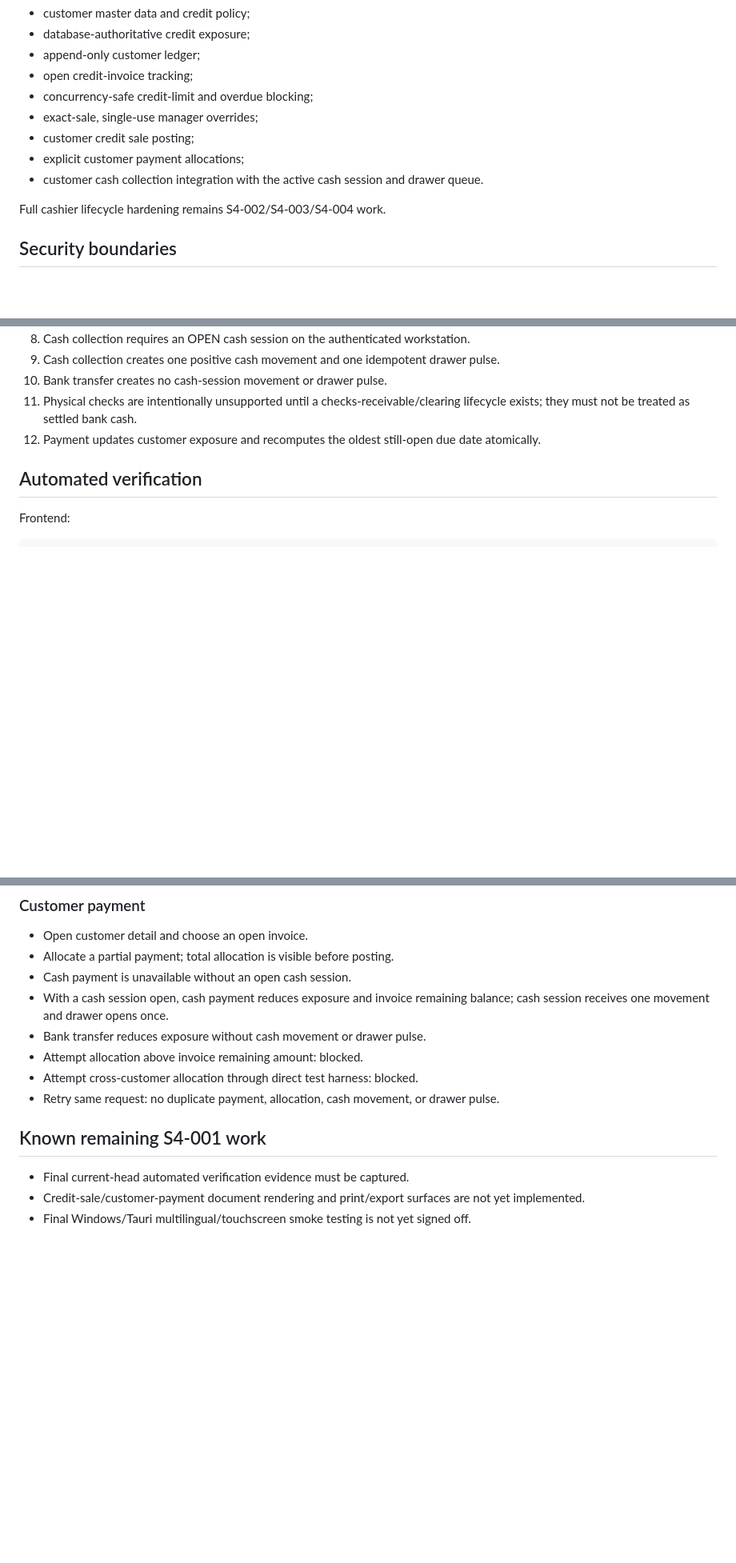
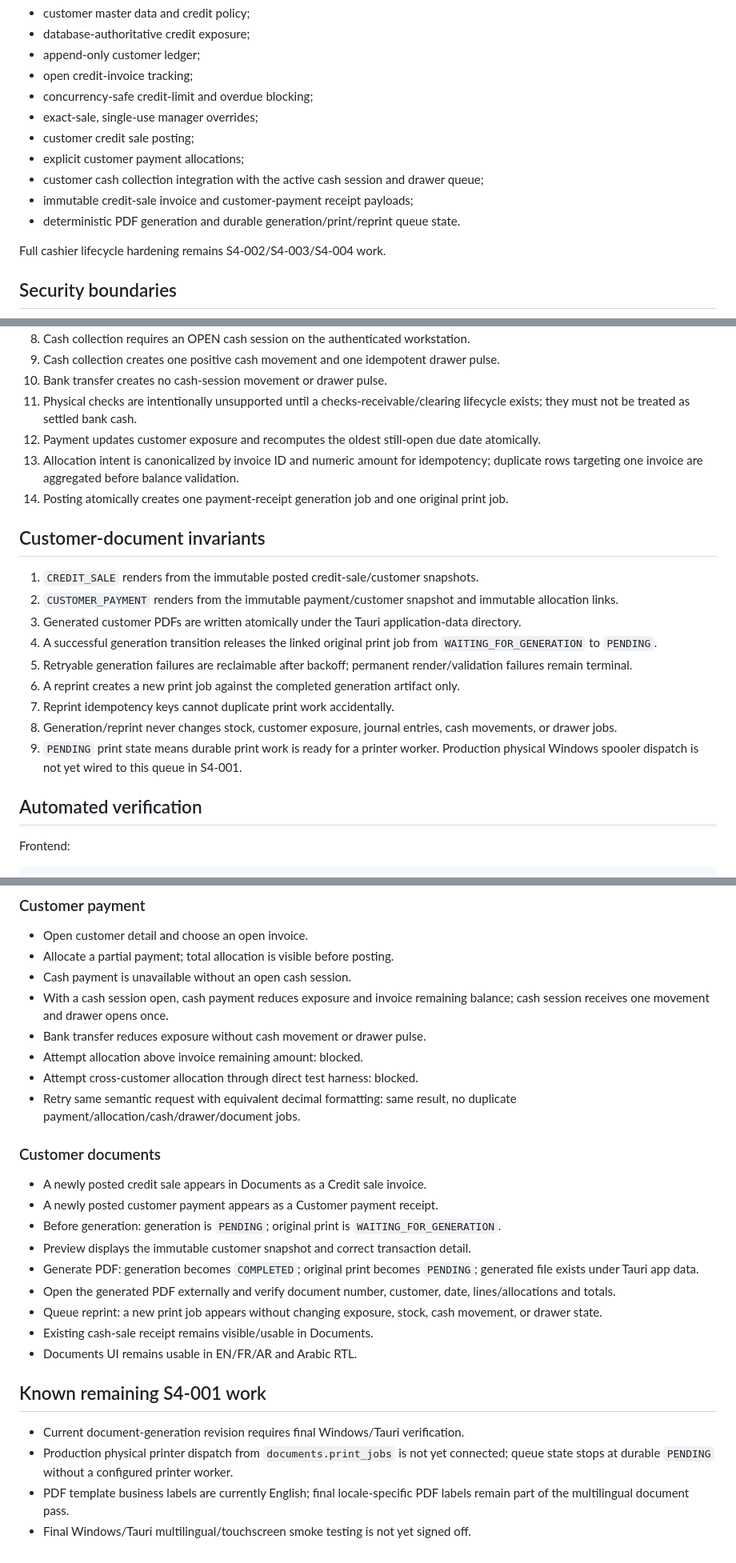
Before and after one commit to NabilBNK/Stockiha, a Markdown page: docs/slices/S4-001-customers-credit-receivables.md, 3 parts joined by grey strips. Shown at 80% size. Rendered like a GitHub page; blank space fills up the shorter version.

Commit message:
docs(s4): document customer PDF and print queue verification

```diff
--- a/docs/slices/S4-001-customers-credit-receivables.md
+++ b/docs/slices/S4-001-customers-credit-receivables.md
@@ -17,7 +17,9 @@ S4-001 introduces the customer/accounts-receivable side of Stockiha:
 - exact-sale, single-use manager overrides;
 - customer credit sale posting;
 - explicit customer payment allocations;
-- customer cash collection integration with the active cash session and drawer queue.
+- customer cash collection integration with the active cash session and drawer queue;
+- immutable credit-sale invoice and customer-payment receipt payloads;
+- deterministic PDF generation and durable generation/print/reprint queue state.
 
 Full cashier lifecycle hardening remains S4-002/S4-003/S4-004 work.
 
@@ -58,6 +63,20 @@ Full cashier lifecycle hardening remains S4-002/S4-003/S4-004 work.
 10. Bank transfer creates no cash-session movement or drawer pulse.
 11. Physical checks are intentionally unsupported until a checks-receivable/clearing lifecycle exists; they must not be treated as settled bank cash.
 12. Payment updates customer exposure and recomputes the oldest still-open due date atomically.
+13. Allocation intent is canonicalized by invoice ID and numeric amount for idempotency; duplicate rows targeting one invoice are aggregated before balance validation.
+14. Posting atomically creates one payment-receipt generation job and one original print job.
+
+## Customer-document invariants
+
+1. `CREDIT_SALE` renders from the immutable posted credit-sale/customer snapshots.
+2. `CUSTOMER_PAYMENT` renders from the immutable payment/customer snapshot and immutable allocation links.
+3. Generated customer PDFs are written atomically under the Tauri application-data directory.
+4. A successful generation transition releases the linked original print job from `WAITING_FOR_GENERATION` to `PENDING`.
+5. Retryable generation failures are reclaimable after backoff; permanent render/validation failures remain terminal.
+6. A reprint creates a new print job against the completed generation artifact only.
+7. Reprint idempotency keys cannot duplicate print work accidentally.
+8. Generation/reprint never changes stock, customer exposure, journal entries, cash movements, or drawer jobs.
+9. `PENDING` print state means durable print work is ready for a printer worker. Production physical Windows spooler dispatch is not yet wired to this queue in S4-001.
 
 ## Automated verification
 
@@ -116,10 +136,23 @@ The GitHub CI workflow contains a PostgreSQL 18 job that applies all migrations
 - Bank transfer reduces exposure without cash movement or drawer pulse.
 - Attempt allocation above invoice remaining amount: blocked.
 - Attempt cross-customer allocation through direct test harness: blocked.
-- Retry same request: no duplicate payment, allocation, cash movement, or drawer pulse.
+- Retry same semantic request with equivalent decimal formatting: same result, no duplicate payment/allocation/cash/drawer/document jobs.
+
+### Customer documents
+
+- A newly posted credit sale appears in Documents as a Credit sale invoice.
+- A newly posted customer payment appears as a Customer payment receipt.
+- Before generation: generation is `PENDING`; original print is `WAITING_FOR_GENERATION`.
+- Preview displays the immutable customer snapshot and correct transaction detail.
+- Generate PDF: generation becomes `COMPLETED`; original print becomes `PENDING`; generated file exists under Tauri app data.
+- Open the generated PDF externally and verify document number, customer, date, lines/allocations and totals.
+- Queue reprint: a new print job appears without changing exposure, stock, cash movement, or drawer state.
+- Existing cash-sale receipt remains visible/usable in Documents.
+- Documents UI remains usable in EN/FR/AR and Arabic RTL.
 
 ## Known remaining S4-001 work
 
-- Final current-head automated verification evidence must be captured.
-- Credit-sale/customer-payment document rendering and print/export surfaces are not yet implemented.
+- Current document-generation revision requires final Windows/Tauri verification.
+- Production physical printer dispatch from `documents.print_jobs` is not yet connected; queue state stops at durable `PENDING` without a configured printer worker.
+- PDF template business labels are currently English; final locale-specific PDF labels remain part of the multilingual document pass.
 - Final Windows/Tauri multilingual/touchscreen smoke testing is not yet signed off.
```
Also changed, not shown: other parts of docs/slices/S4-001-customers-credit-receivables.md (+5 -1 lines).
